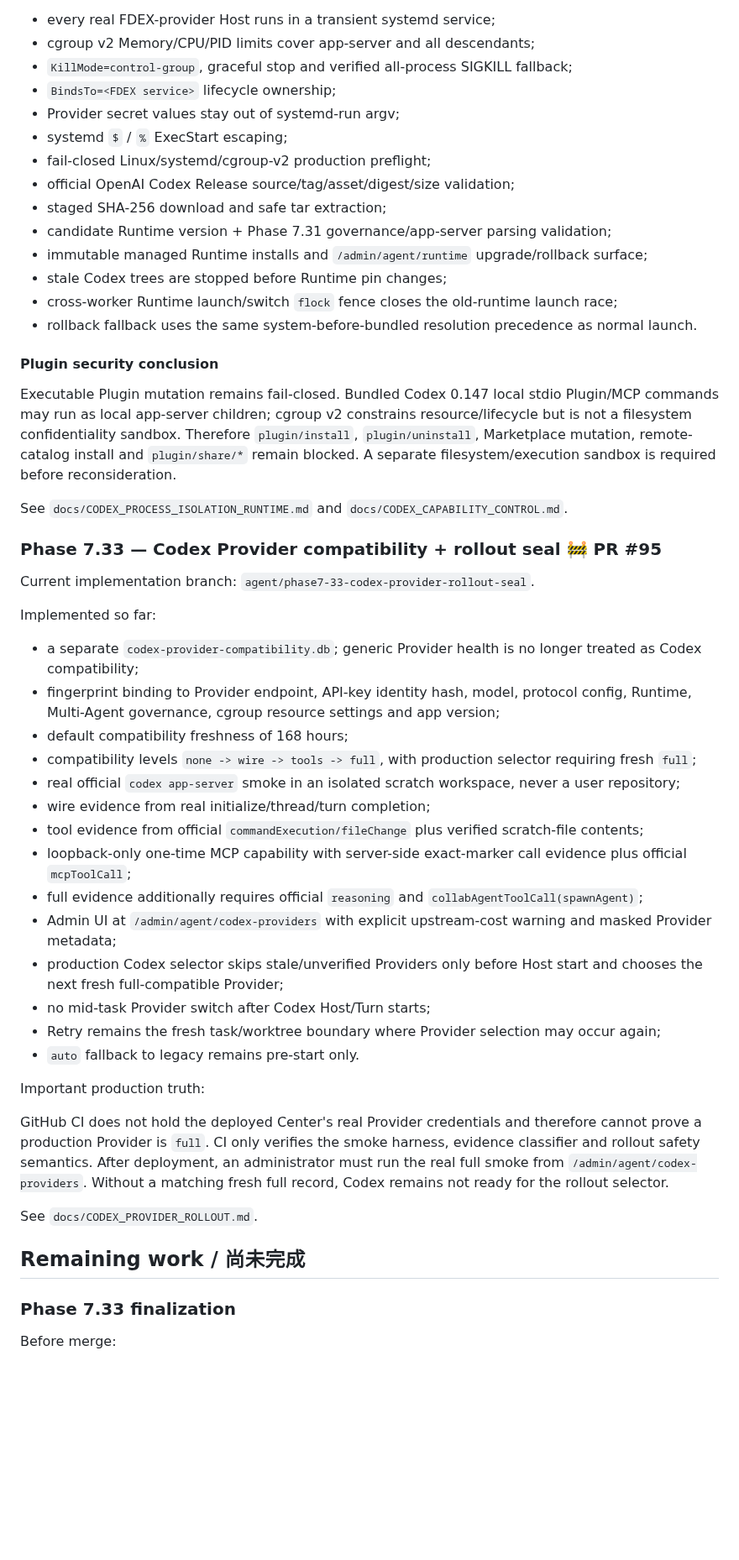
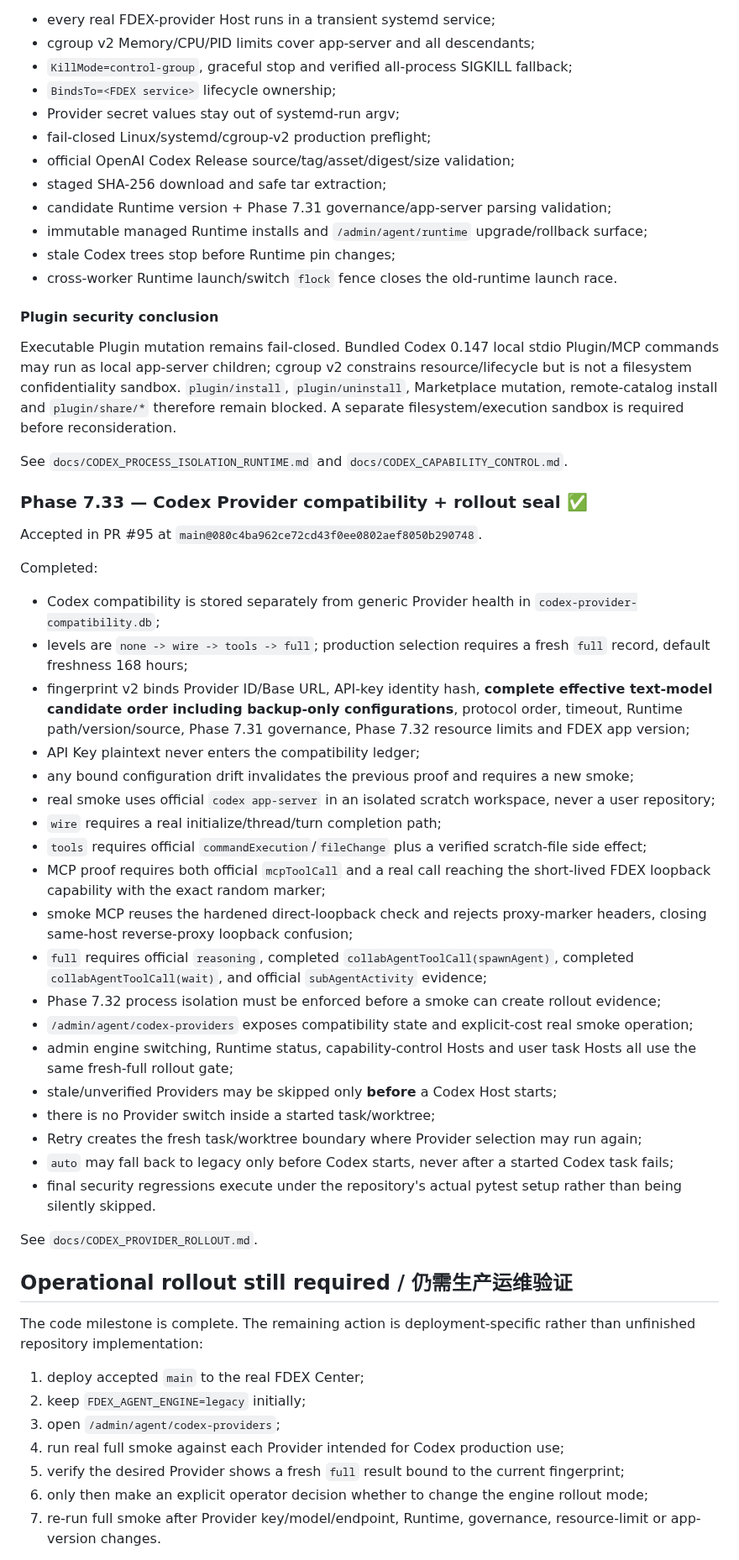
Before and after one commit to b8vipvip/fdex, a Markdown page: CURRENT_STATUS.md, the part around one of its changes. Shown at 84% size. GitHub-like rendering; blank space fills up the shorter version.

Commit message:
Mark Phase 7.33 accepted in project status

```diff
--- a/CURRENT_STATUS.md
+++ b/CURRENT_STATUS.md
@@ -89,52 +89,57 @@ Completed:
 - `KillMode=control-group`, graceful stop and verified all-process SIGKILL fallback;
 - `BindsTo=<FDEX service>` lifecycle ownership;
 - Provider secret values stay out of systemd-run argv;
-- systemd `$` / `%` ExecStart escaping;
 - fail-closed Linux/systemd/cgroup-v2 production preflight;
 - official OpenAI Codex Release source/tag/asset/digest/size validation;
 - staged SHA-256 download and safe tar extraction;
 - candidate Runtime version + Phase 7.31 governance/app-server parsing validation;
 - immutable managed Runtime installs and `/admin/agent/runtime` upgrade/rollback surface;
-- stale Codex trees are stopped before Runtime pin changes;
-- cross-worker Runtime launch/switch `flock` fence closes the old-runtime launch race;
-- rollback fallback uses the same system-before-bundled resolution precedence as normal launch.
+- stale Codex trees stop before Runtime pin changes;
+- cross-worker Runtime launch/switch `flock` fence closes the old-runtime launch race.
 
 #### Plugin security conclusion
 
-Executable Plugin mutation remains fail-closed. Bundled Codex 0.147 local stdio Plugin/MCP commands may run as local app-server children; cgroup v2 constrains resource/lifecycle but is not a filesystem confidentiality sandbox. Therefore `plugin/install`, `plugin/uninstall`, Marketplace mutation, remote-catalog install and `plugin/share/*` remain blocked. A separate filesystem/execution sandbox is required before reconsideration.
+Executable Plugin mutation remains fail-closed. Bundled Codex 0.147 local stdio Plugin/MCP commands may run as local app-server children; cgroup v2 constrains resource/lifecycle but is not a filesystem confidentiality sandbox. `plugin/install`, `plugin/uninstall`, Marketplace mutation, remote-catalog install and `plugin/share/*` therefore remain blocked. A separate filesystem/execution sandbox is required before reconsideration.
 
 See `docs/CODEX_PROCESS_ISOLATION_RUNTIME.md` and `docs/CODEX_CAPABILITY_CONTROL.md`.
 
-### Phase 7.33 — Codex Provider compatibility + rollout seal 🚧 PR #95
+### Phase 7.33 — Codex Provider compatibility + rollout seal ✅
 
-Current implementation branch: `agent/phase7-33-codex-provider-rollout-seal`.
+Accepted in PR #95 at `main@080c4ba962ce72cd43f0ee0802aef8050b290748`.
 
-Implemented so far:
+Completed:
 
-- a separate `codex-provider-compatibility.db`; generic Provider health is no longer treated as Codex compatibility;
-- fingerprint binding to Provider endpoint, API-key identity hash, model, protocol config, Runtime, Multi-Agent governance, cgroup resource settings and app version;
-- default compatibility freshness of 168 hours;
-- compatibility levels `none -> wire -> tools -> full`, with production selector requiring fresh `full`;
-- real official `codex app-server` smoke in an isolated scratch workspace, never a user repository;
-- wire evidence from real initialize/thread/turn completion;
-- tool evidence from official `commandExecution/fileChange` plus verified scratch-file contents;
-- loopback-only one-time MCP capability with server-side exact-marker call evidence plus official `mcpToolCall`;
-- full evidence additionally requires official `reasoning` and `collabAgentToolCall(spawnAgent)`;
-- Admin UI at `/admin/agent/codex-providers` with explicit upstream-cost warning and masked Provider metadata;
-- production Codex selector skips stale/unverified Providers only before Host start and chooses the next fresh full-compatible Provider;
-- no mid-task Provider switch after Codex Host/Turn starts;
-- Retry remains the fresh task/worktree boundary where Provider selection may occur again;
-- `auto` fallback to legacy remains pre-start only.
-
-Important production truth:
-
-GitHub CI does not hold the deployed Center's real Provider credentials and therefore cannot prove a production Provider is `full`. CI only verifies the smoke harness, evidence classifier and rollout safety semantics. After deployment, an administrator must run the real full smoke from `/admin/agent/codex-providers`. Without a matching fresh full record, Codex remains not ready for the rollout selector.
+- Codex compatibility is stored separately from generic Provider health in `codex-provider-compatibility.db`;
+- levels are `none -> wire -> tools -> full`; production selection requires a fresh `full` record, default freshness 168 hours;
+- fingerprint v2 binds Provider ID/Base URL, API-key identity hash, **complete effective text-model candidate order including backup-only configurations**, protocol order, timeout, Runtime path/version/source, Phase 7.31 governance, Phase 7.32 resource limits and FDEX app version;
+- API Key plaintext never enters the compatibility ledger;
+- any bound configuration drift invalidates the previous proof and requires a new smoke;
+- real smoke uses official `codex app-server` in an isolated scratch workspace, never a user repository;
+- `wire` requires a real initialize/thread/turn completion path;
+- `tools` requires official `commandExecution`/`fileChange` plus a verified scratch-file side effect;
+- MCP proof requires both official `mcpToolCall` and a real call reaching the short-lived FDEX loopback capability with the exact random marker;
+- smoke MCP reuses the hardened direct-loopback check and rejects proxy-marker headers, closing same-host reverse-proxy loopback confusion;
+- `full` requires official `reasoning`, completed `collabAgentToolCall(spawnAgent)`, completed `collabAgentToolCall(wait)`, and official `subAgentActivity` evidence;
+- Phase 7.32 process isolation must be enforced before a smoke can create rollout evidence;
+- `/admin/agent/codex-providers` exposes compatibility state and explicit-cost real smoke operation;
+- admin engine switching, Runtime status, capability-control Hosts and user task Hosts all use the same fresh-full rollout gate;
+- stale/unverified Providers may be skipped only **before** a Codex Host starts;
+- there is no Provider switch inside a started task/worktree;
+- Retry creates the fresh task/worktree boundary where Provider selection may run again;
+- `auto` may fall back to legacy only before Codex starts, never after a started Codex task fails;
+- final security regressions execute under the repository's actual pytest setup rather than being silently skipped.
 
 See `docs/CODEX_PROVIDER_ROLLOUT.md`.
 
-## Remaining work / 尚未完成
+## Operational rollout still required / 仍需生产运维验证
 
-### Phase 7.33 finalization
+The code milestone is complete. The remaining action is deployment-specific rather than unfinished repository implementation:
 
-Before merge:
+1. deploy accepted `main` to the real FDEX Center;
+2. keep `FDEX_AGENT_ENGINE=legacy` initially;
+3. open `/admin/agent/codex-providers`;
+4. run real full smoke against each Provider intended for Codex production use;
+5. verify the desired Provider shows a fresh `full` result bound to the current fingerprint;
+6. only then make an explicit operator decision whether to change the engine rollout mode;
+7. re-run full smoke after Provider key/model/endpoint, Runtime, governance, resource-limit or app-version changes.
 
```
Also changed, not shown: other parts of CURRENT_STATUS.md (+14 -24 lines).
